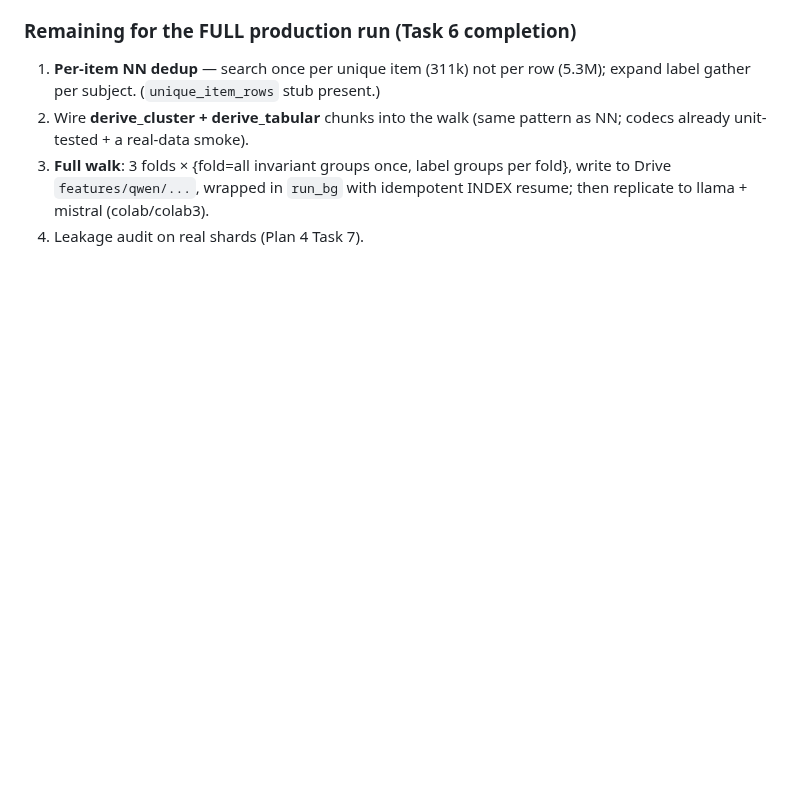
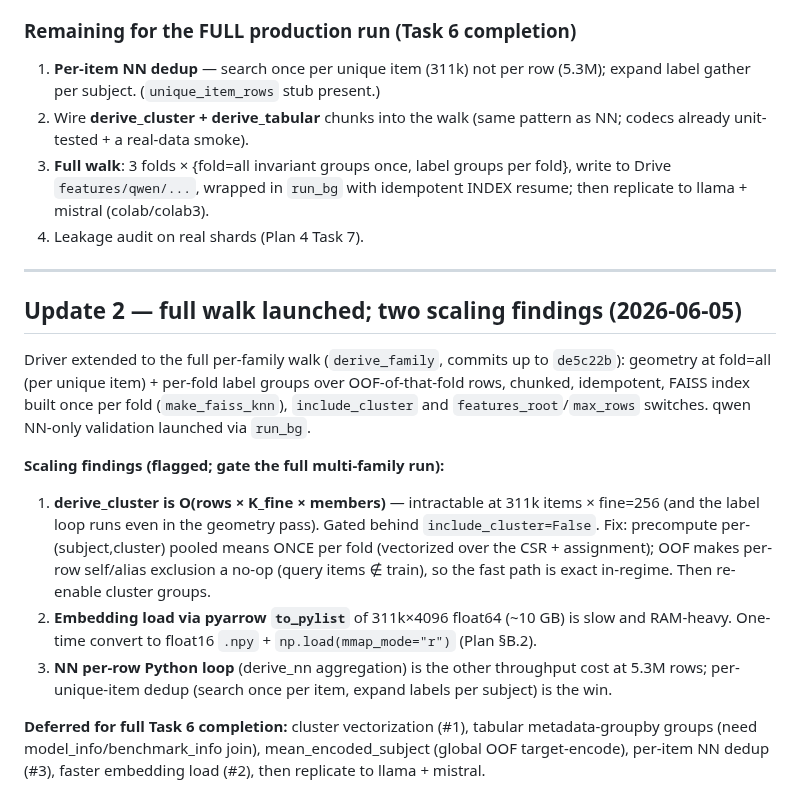
Before and after one commit to bwathomas/prediction-competition-321M, a Markdown page: quality_reports/session_logs/2026-06-05_plan4-features-executed.md, the part around the change. GitHub-like rendering; blank space fills up the shorter version.

Commit message:
docs: session log — full walk + scaling findings
Co-Authored-By: Claude Opus 4.8 <noreply@anthropic.com>

```diff
--- a/quality_reports/session_logs/2026-06-05_plan4-features-executed.md
+++ b/quality_reports/session_logs/2026-06-05_plan4-features-executed.md
@@ -67,3 +67,26 @@ derive→write→route→load seam works on real data.
    write to Drive `features/qwen/...`, wrapped in `run_bg` with idempotent INDEX resume;
    then replicate to llama + mistral (colab/colab3).
 4. Leakage audit on real shards (Plan 4 Task 7).
+
+---
+## Update 2 — full walk launched; two scaling findings (2026-06-05)
+
+Driver extended to the full per-family walk (`derive_family`, commits up to `de5c22b`):
+geometry at fold=all (per unique item) + per-fold label groups over OOF-of-that-fold rows,
+chunked, idempotent, FAISS index built once per fold (`make_faiss_knn`), `include_cluster`
+and `features_root`/`max_rows` switches. qwen NN-only validation launched via `run_bg`.
+
+**Scaling findings (flagged; gate the full multi-family run):**
+1. **derive_cluster is O(rows × K_fine × members)** — intractable at 311k items × fine=256
+   (and the label loop runs even in the geometry pass). Gated behind `include_cluster=False`.
+   Fix: precompute per-(subject,cluster) pooled means ONCE per fold (vectorized over the
+   CSR + assignment); OOF makes per-row self/alias exclusion a no-op (query items ∉ train),
+   so the fast path is exact in-regime. Then re-enable cluster groups.
+2. **Embedding load via pyarrow `to_pylist`** of 311k×4096 float64 (~10 GB) is slow and
+   RAM-heavy. One-time convert to float16 `.npy` + `np.load(mmap_mode="r")` (Plan §B.2).
+3. **NN per-row Python loop** (derive_nn aggregation) is the other throughput cost at 5.3M
+   rows; per-unique-item dedup (search once per item, expand labels per subject) is the win.
+
+**Deferred for full Task 6 completion:** cluster vectorization (#1), tabular metadata-groupby
+groups (need model_info/benchmark_info join), mean_encoded_subject (global OOF target-encode),
+per-item NN dedup (#3), faster embedding load (#2), then replicate to llama + mistral.
```
